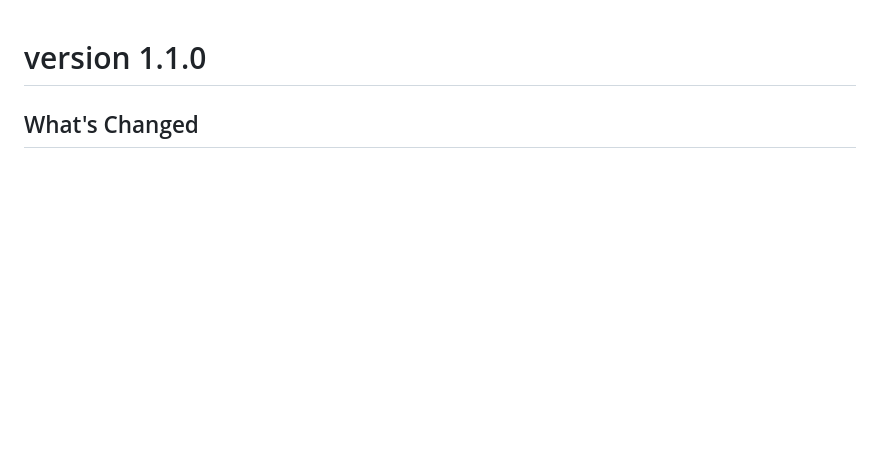
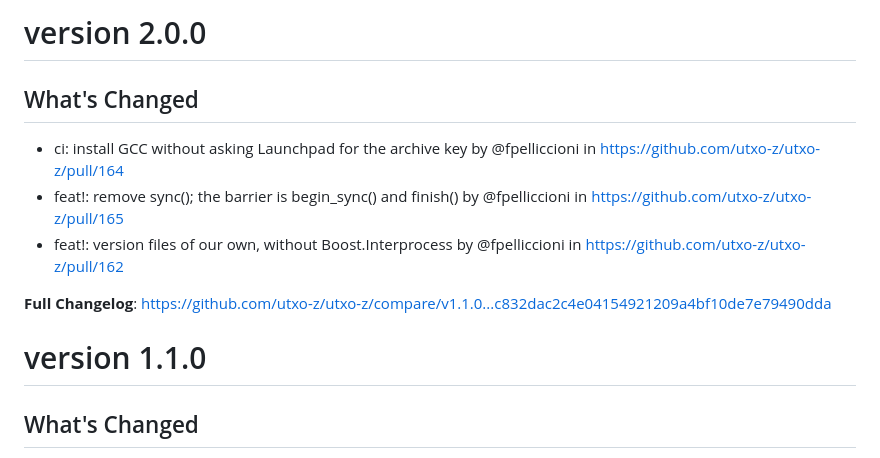
Before and after one commit to utxo-z/utxo-z, a Markdown page: doc/release-notes/release-notes.md, the part around the change. Rendered like a GitHub page; blank space fills up the shorter version.

Commit message:
docs: update release notes for v2.0.0

```diff
--- a/doc/release-notes/release-notes.md
+++ b/doc/release-notes/release-notes.md
@@ -1,3 +1,13 @@
+# version 2.0.0
+
+## What's Changed
+* ci: install GCC without asking Launchpad for the archive key by @fpelliccioni in https://github.com/utxo-z/utxo-z/pull/164
+* feat!: remove sync(); the barrier is begin_sync() and finish() by @fpelliccioni in https://github.com/utxo-z/utxo-z/pull/165
+* feat!: version files of our own, without Boost.Interprocess by @fpelliccioni in https://github.com/utxo-z/utxo-z/pull/162
+
+
+**Full Changelog**: https://github.com/utxo-z/utxo-z/compare/v1.1.0...c832dac2c4e04154921209a4bf10de7e79490dda
+
 # version 1.1.0
 
 ## What's Changed
```
